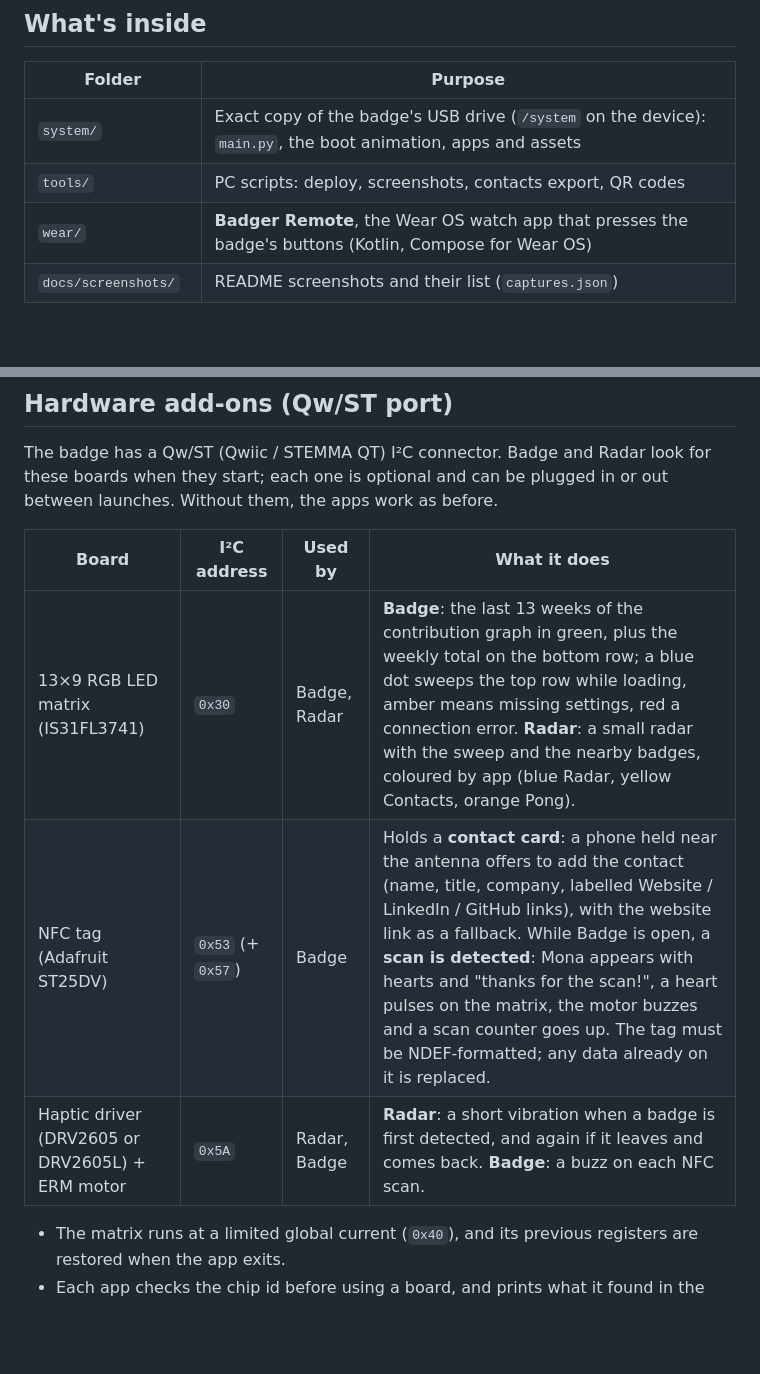
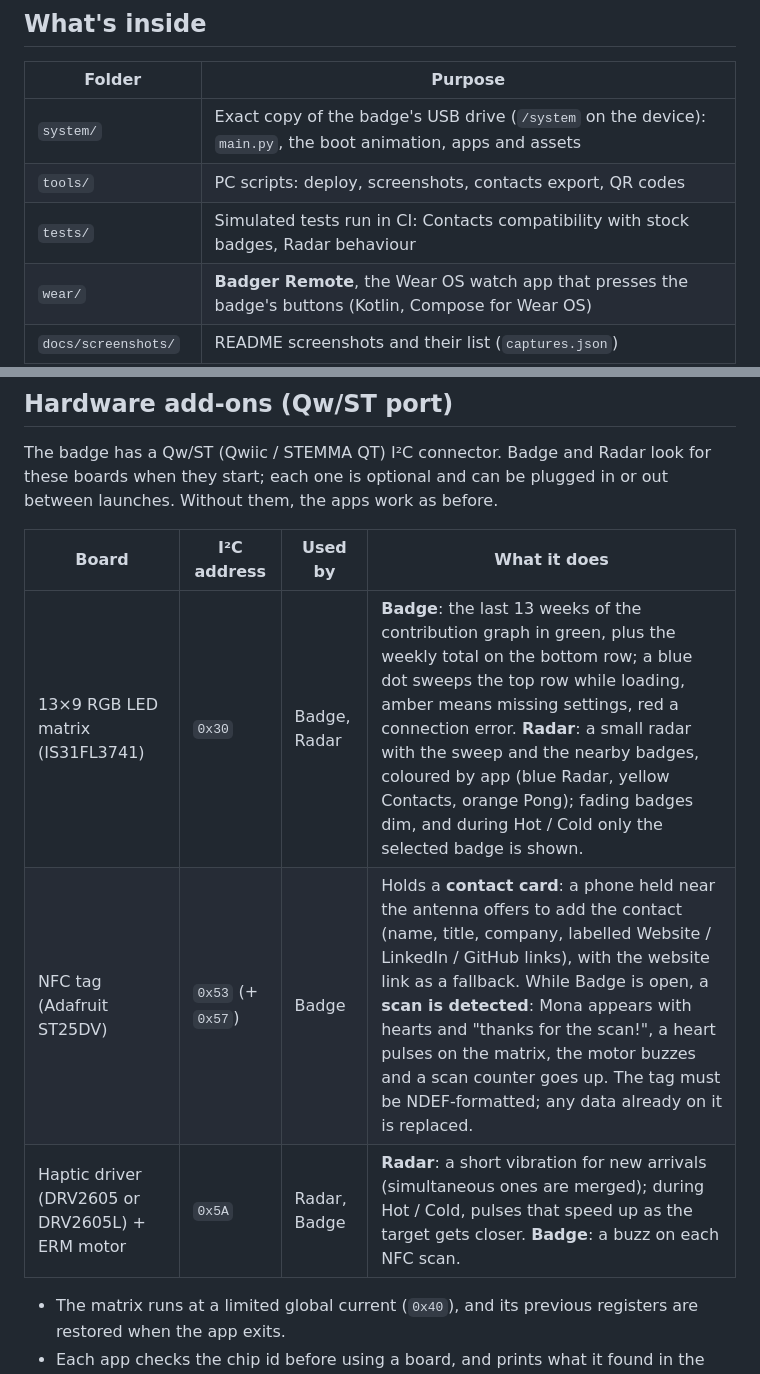
Before and after one commit to Akiyo974/badger, a Markdown page: README.md, 2 parts joined by grey strips. Drawn GitHub-style; blank space fills up the shorter version.

Commit message:
Docs: bring README in line with the Radar changes from #13
List tests/ in the repo contents, describe Hot / Cold and fading on the LED matrix and the new vibration behaviour in the hardware table, and mention the DRV2605L in the Radar README.

```diff
--- a/README.md
+++ b/README.md
@@ -43,6 +43,7 @@ The badges on the Radar screenshots are simulated (I only have one badge).
 |---|---|
 | `system/` | Exact copy of the badge's USB drive (`/system` on the device): `main.py`, the boot animation, apps and assets |
 | `tools/` | PC scripts: deploy, screenshots, contacts export, QR codes |
+| `tests/` | Simulated tests run in CI: Contacts compatibility with stock badges, Radar behaviour |
 | `wear/` | **Badger Remote**, the Wear OS watch app that presses the badge's buttons (Kotlin, Compose for Wear OS) |
 | `docs/screenshots/` | README screenshots and their list (`captures.json`) |
 | `secrets.example.py` | Settings template; the real `secrets.py` is never committed |
@@ -105,9 +106,9 @@ The badge has a Qw/ST (Qwiic / STEMMA QT) I²C connector. Badge and Radar look f
 
 | Board | I²C address | Used by | What it does |
 |---|---|---|---|
-| 13×9 RGB LED matrix (IS31FL3741) | `0x30` | Badge, Radar | **Badge**: the last 13 weeks of the contribution graph in green, plus the weekly total on the bottom row; a blue dot sweeps the top row while loading, amber means missing settings, red a connection error. **Radar**: a small radar with the sweep and the nearby badges, coloured by app (blue Radar, yellow Contacts, orange Pong). |
+| 13×9 RGB LED matrix (IS31FL3741) | `0x30` | Badge, Radar | **Badge**: the last 13 weeks of the contribution graph in green, plus the weekly total on the bottom row; a blue dot sweeps the top row while loading, amber means missing settings, red a connection error. **Radar**: a small radar with the sweep and the nearby badges, coloured by app (blue Radar, yellow Contacts, orange Pong); fading badges dim, and during Hot / Cold only the selected badge is shown. |
 | NFC tag (Adafruit ST25DV) | `0x53` (+ `0x57`) | Badge | Holds a **contact card**: a phone held near the antenna offers to add the contact (name, title, company, labelled Website / LinkedIn / GitHub links), with the website link as a fallback. While Badge is open, a **scan is detected**: Mona appears with hearts and "thanks for the scan!", a heart pulses on the matrix, the motor buzzes and a scan counter goes up. The tag must be NDEF-formatted; any data already on it is replaced. |
-| Haptic driver (DRV2605 or DRV2605L) + ERM motor | `0x5A` | Radar, Badge | **Radar**: a short vibration when a badge is first detected, and again if it leaves and comes back. **Badge**: a buzz on each NFC scan. |
+| Haptic driver (DRV2605 or DRV2605L) + ERM motor | `0x5A` | Radar, Badge | **Radar**: a short vibration for new arrivals (simultaneous ones are merged); during Hot / Cold, pulses that speed up as the target gets closer. **Badge**: a buzz on each NFC scan. |
 
 - The matrix runs at a limited global current (`0x40`), and its previous registers are restored when the app exits.
 - Each app checks the chip id before using a board, and prints what it found in the serial console (e.g. `Radar matrix: IS31FL3741 at 0x30, 13x9 RGB`).
```
Also changed, not shown: CHANGELOG.md (+1 -0 lines), 1 other file.
